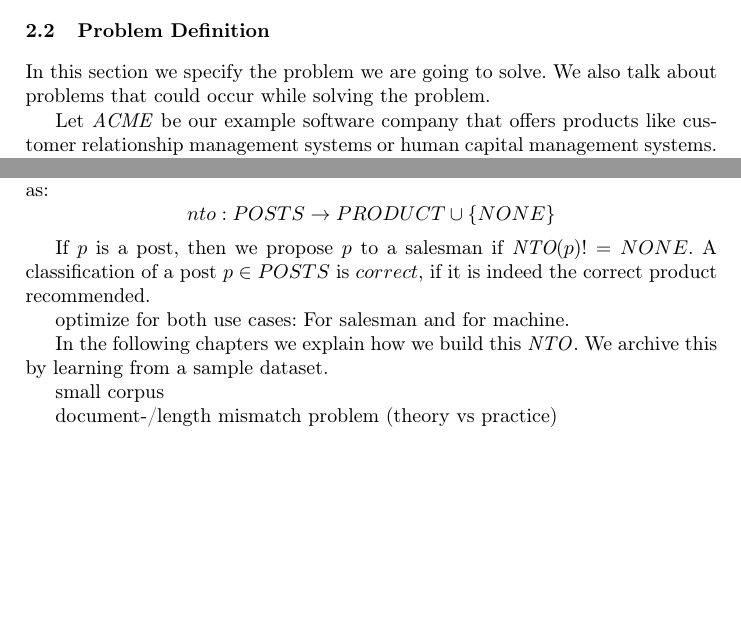
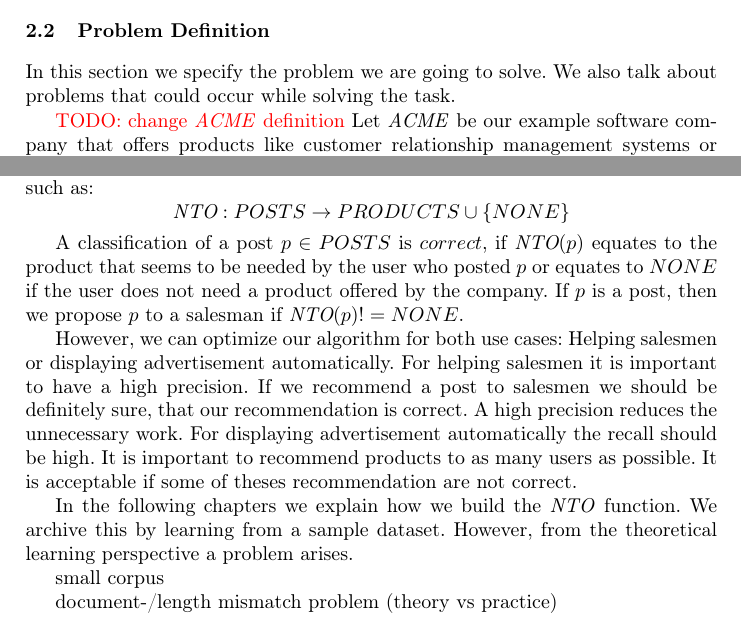
Before and after one commit to daniel-kurzynski/noise-to-opportunity-ml, a LaTeX paper (paper/paper.tex, which reads paper/sections/3_background.tex): two parts of pages 2 and 4 of 8, joined at a grey line, cut so that both start at the same text, the shorter picture padded with empty space. Compiled offline with pdfLaTeX.

Commit message:
formal definition

```diff
--- a/paper/sections/3_background.tex
+++ b/paper/sections/3_background.tex
@@ -12,8 +12,9 @@
 \subsection{Problem Definition}
 \label{sec:background-problem}
 
-In this section we specify the problem we are going to solve. We also talk about problems that could occur while solving the problem.
+In this section we specify the problem we are going to solve. We also talk about problems that could occur while solving the task.
 
+\todo{change \acme definition}
 Let \acme be our example software company that offers products like customer relationship management systems or human capital management systems.
 As in every company there are salesmen who want to get in contact with potential buyers of these products.
 To find these buyers we help \acme to identify people on business networks who seems to have a need for products offered by \acme.
@@ -72,19 +73,27 @@ The product needed by the user should be offered by \acme.
 
 
 Formally, the problem can be defined as:
-Each $p \in POSTS$ is a post from a business-oriented social networking service. $PRODUCT$ denote the set of a company's product.
+Each $p \in POSTS$ is a post from a business-oriented social networking service. $PRODUCTS$ denote the set of a company's product.
 Then, the problem can be classified as a function $\nto$, such as:
 \begin{displaymath}
-	nto: POSTS \to PRODUCT \cup \{NONE\}
+	\nto: POSTS \to PRODUCTS \cup \{NONE\}
 \end{displaymath}
 
-If $p$ is a post, then we propose $p$ to a salesman if $\nto(p) != NONE$.
-A classification of a post $p \in POSTS$ is $correct$, if it is indeed the correct product recommended.
 
-optimize for both use cases: For salesman and for machine.
+A classification of a post $p \in POSTS$ is $correct$, if $\nto(p)$ equates to the product that seems to be needed by the user who posted $p$ or equates to $NONE$ if the user does not need a product offered by the company. If $p$ is a post, then we propose $p$ to a salesman if $\nto(p) != NONE$.
 
-In the following chapters we explain how we build this~\nto.
+However, we can optimize our algorithm for both use cases: Helping salesmen or displaying advertisement automatically.
+For helping salesmen it is important to have a high precision.
+If we recommend a post to salesmen we should be definitely sure, that our recommendation is correct.
+A high precision reduces the unnecessary work.
+For displaying advertisement automatically the recall should be high.
+It is important to recommend products to as many users as possible.
+It is acceptable if some of theses recommendation are not correct.
+
+In the following chapters we explain how we build the~\nto function.
 We archive this by learning from a sample dataset.
+However, from the theoretical learning perspective a problem arises.
+
 
 small corpus
 
```
Also changed, not shown: paper/sections/3_background.tex (2 more changed lines).
